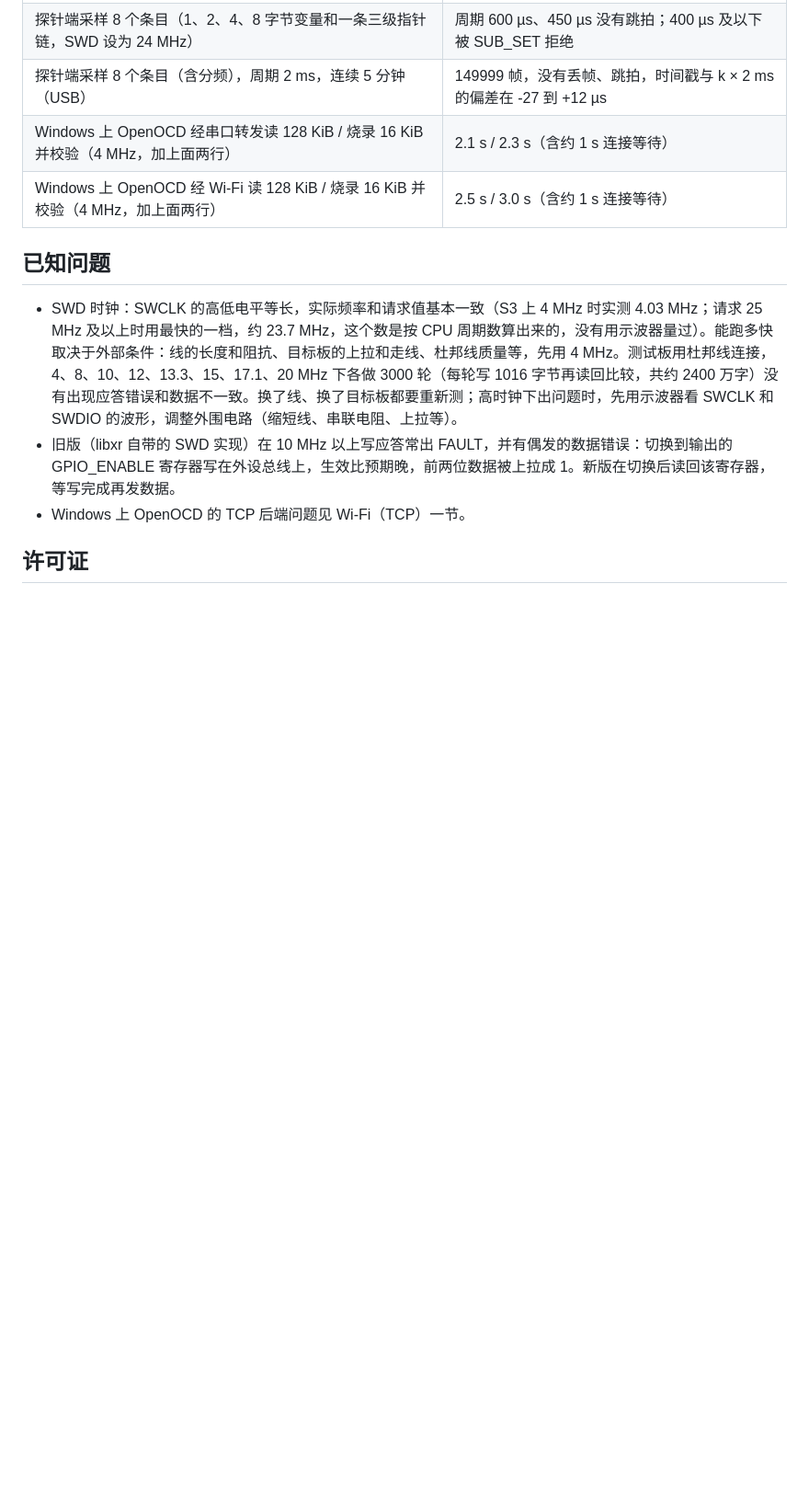
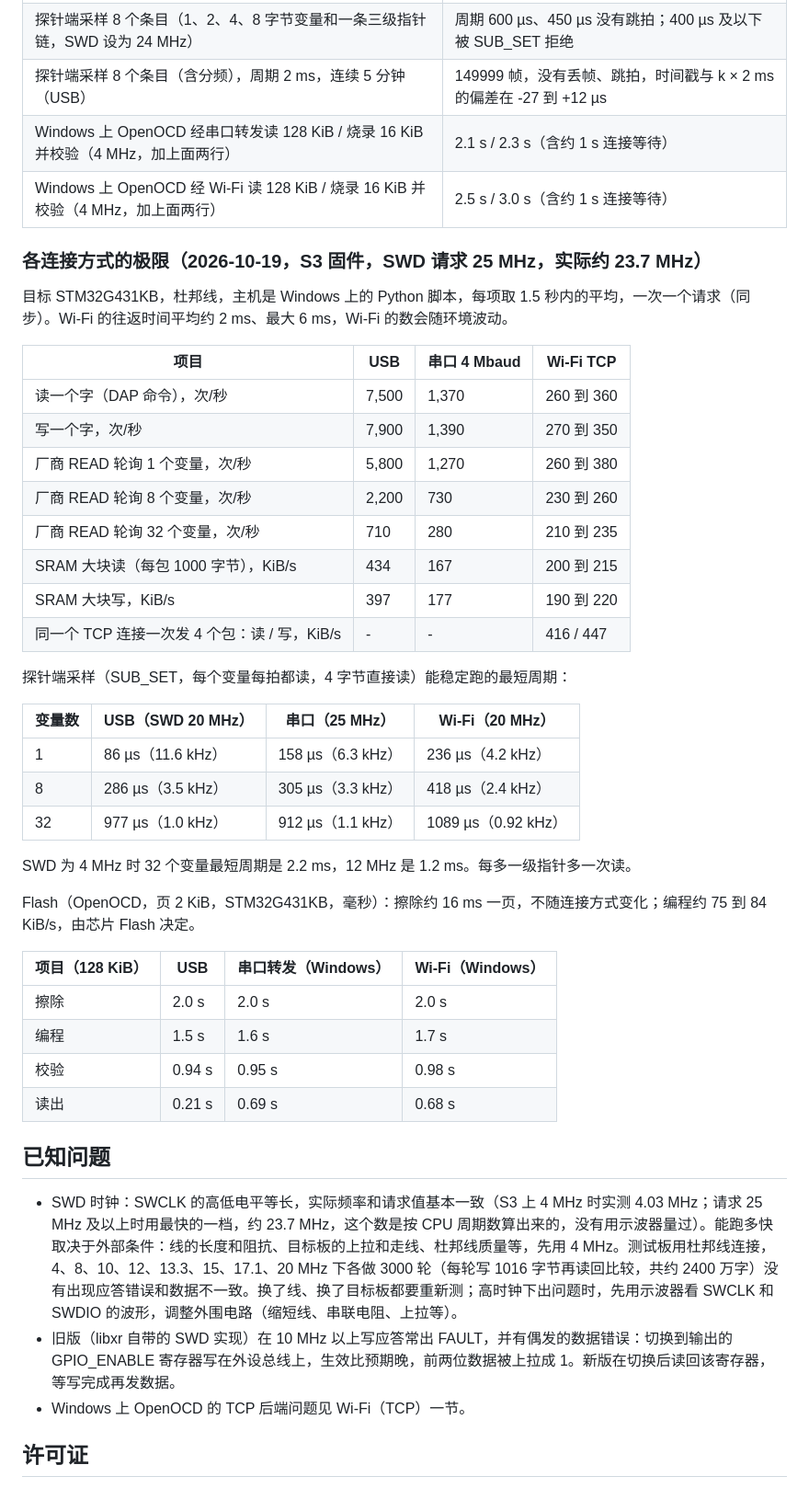
Before and after one commit to Jiu-xiao/XRDAP-ESP, a Markdown page: README.md, the part around the change. Shown at 92% size. Rendered like a GitHub page; blank space fills up the shorter version.

Commit message:
README 加各连接方式的极限数据，协议文档补 USB 零长度包说明
Co-Authored-By: Claude Sonnet 5.5 <noreply@anthropic.com>

```diff
--- a/README.md
+++ b/README.md
@@ -211,6 +211,40 @@ host_time,t,tick,cnt_a,cnt_b,v_u32
 | Windows 上 OpenOCD 经串口转发读 128 KiB / 烧录 16 KiB 并校验（4 MHz，加上面两行） | 2.1 s / 2.3 s（含约 1 s 连接等待） |
 | Windows 上 OpenOCD 经 Wi-Fi 读 128 KiB / 烧录 16 KiB 并校验（4 MHz，加上面两行） | 2.5 s / 3.0 s（含约 1 s 连接等待） |
 
+### 各连接方式的极限（2026-10-19，S3 固件，SWD 请求 25 MHz，实际约 23.7 MHz）
+
+目标 STM32G431KB，杜邦线，主机是 Windows 上的 Python 脚本，每项取 1.5 秒内的平均，一次一个请求（同步）。Wi-Fi 的往返时间平均约 2 ms、最大 6 ms，Wi-Fi 的数会随环境波动。
+
+| 项目 | USB | 串口 4 Mbaud | Wi-Fi TCP |
+|---|---|---|---|
+| 读一个字（DAP 命令），次/秒 | 7,500 | 1,370 | 260 到 360 |
+| 写一个字，次/秒 | 7,900 | 1,390 | 270 到 350 |
+| 厂商 READ 轮询 1 个变量，次/秒 | 5,800 | 1,270 | 260 到 380 |
+| 厂商 READ 轮询 8 个变量，次/秒 | 2,200 | 730 | 230 到 260 |
+| 厂商 READ 轮询 32 个变量，次/秒 | 710 | 280 | 210 到 235 |
+| SRAM 大块读（每包 1000 字节），KiB/s | 434 | 167 | 200 到 215 |
+| SRAM 大块写，KiB/s | 397 | 177 | 190 到 220 |
+| 同一个 TCP 连接一次发 4 个包：读 / 写，KiB/s | - | - | 416 / 447 |
+
+探针端采样（SUB_SET，每个变量每拍都读，4 字节直接读）能稳定跑的最短周期：
+
+| 变量数 | USB（SWD 20 MHz） | 串口（25 MHz） | Wi-Fi（20 MHz） |
+|---|---|---|---|
+| 1 | 86 µs（11.6 kHz） | 158 µs（6.3 kHz） | 236 µs（4.2 kHz） |
+| 8 | 286 µs（3.5 kHz） | 305 µs（3.3 kHz） | 418 µs（2.4 kHz） |
+| 32 | 977 µs（1.0 kHz） | 912 µs（1.1 kHz） | 1089 µs（0.92 kHz） |
+
+SWD 为 4 MHz 时 32 个变量最短周期是 2.2 ms，12 MHz 是 1.2 ms。每多一级指针多一次读。
+
+Flash（OpenOCD，页 2 KiB，STM32G431KB，毫秒）：擦除约 16 ms 一页，不随连接方式变化；编程约 75 到 84 KiB/s，由芯片 Flash 决定。
+
+| 项目（128 KiB） | USB | 串口转发（Windows） | Wi-Fi（Windows） |
+|---|---|---|---|
+| 擦除 | 2.0 s | 2.0 s | 2.0 s |
+| 编程 | 1.5 s | 1.6 s | 1.7 s |
+| 校验 | 0.94 s | 0.95 s | 0.98 s |
+| 读出 | 0.21 s | 0.69 s | 0.68 s |
+
 ## 已知问题
 
 - SWD 时钟：SWCLK 的高低电平等长，实际频率和请求值基本一致（S3 上 4 MHz 时实测 4.03 MHz；请求 25 MHz 及以上时用最快的一档，约 23.7 MHz，这个数是按 CPU 周期数算出来的，没有用示波器量过）。能跑多快取决于外部条件：线的长度和阻抗、目标板的上拉和走线、杜邦线质量等，先用 4 MHz。测试板用杜邦线连接，4、8、10、12、13.3、15、17.1、20 MHz 下各做 3000 轮（每轮写 1016 字节再读回比较，共约 2400 万字）没有出现应答错误和数据不一致。换了线、换了目标板都要重新测；高时钟下出问题时，先用示波器看 SWCLK 和 SWDIO 的波形，调整外围电路（缩短线、串联电阻、上拉等）。
```
Also changed, not shown: docs/protocol.md (+4 -0 lines).
